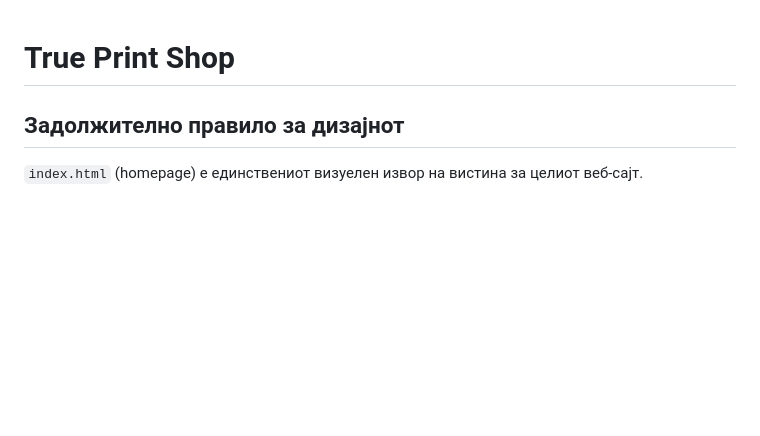
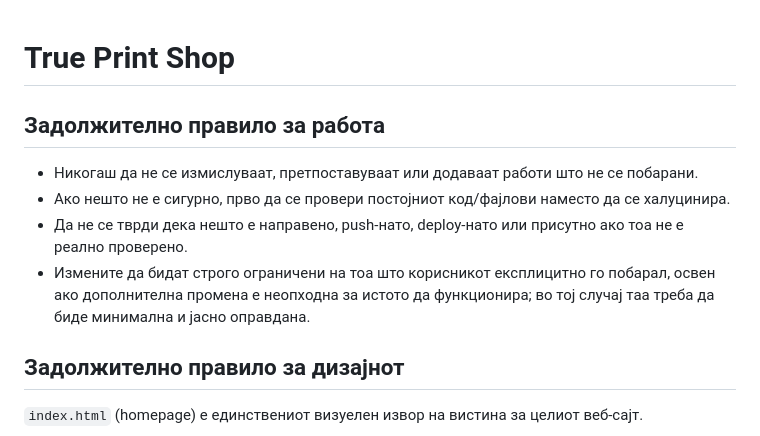
Before and after one commit to dejanxmkd/true-print-shop, a Markdown page: README.md, the part around the change. Rendered like a GitHub page; blank space fills up the shorter version.

Commit message:
Add no-hallucination project rule

```diff
--- a/README.md
+++ b/README.md
@@ -1,4 +1,11 @@
 # True Print Shop
+
+## Задолжително правило за работа
+
+- Никогаш да не се измислуваат, претпоставуваат или додаваат работи што не се побарани.
+- Ако нешто не е сигурно, прво да се провери постојниот код/фајлови наместо да се халуцинира.
+- Да не се тврди дека нешто е направено, push-нато, deploy-нато или присутно ако тоа не е реално проверено.
+- Измените да бидат строго ограничени на тоа што корисникот експлицитно го побарал, освен ако дополнителна промена е неопходна за истото да функционира; во тој случај таа треба да биде минимална и јасно оправдана.
 
 ## Задолжително правило за дизајнот
 
```
